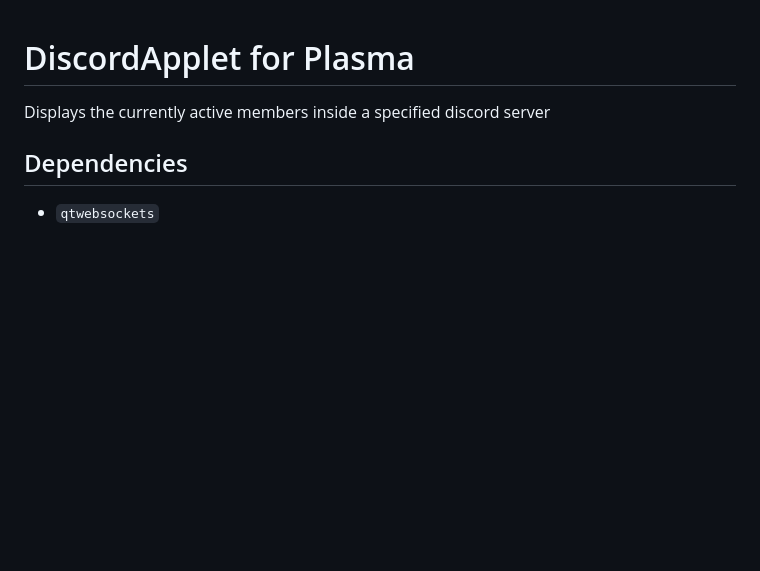
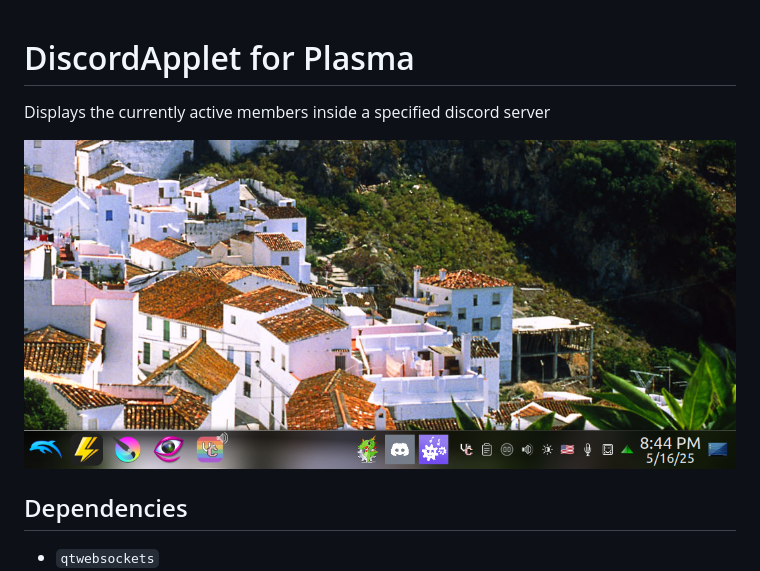
Before and after one commit to Rotlug/DiscordApplet, a Markdown page: README.md, the part around the change. Drawn GitHub-style; pictures changed too: screenshot.png (added); blank space fills up the shorter version.

```diff
--- a/README.md
+++ b/README.md
@@ -1,6 +1,8 @@
 # DiscordApplet for Plasma
 
 Displays the currently active members inside a specified discord server
+
+![Screenshot](screenshot.png)
 
 ## Dependencies
 
```
